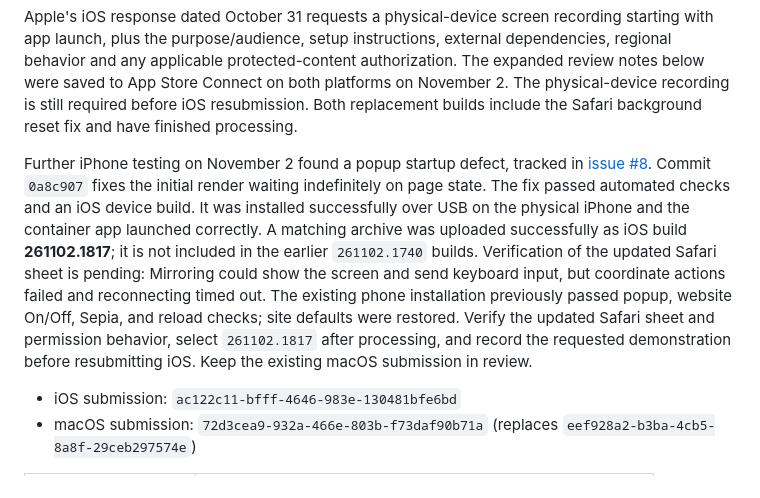
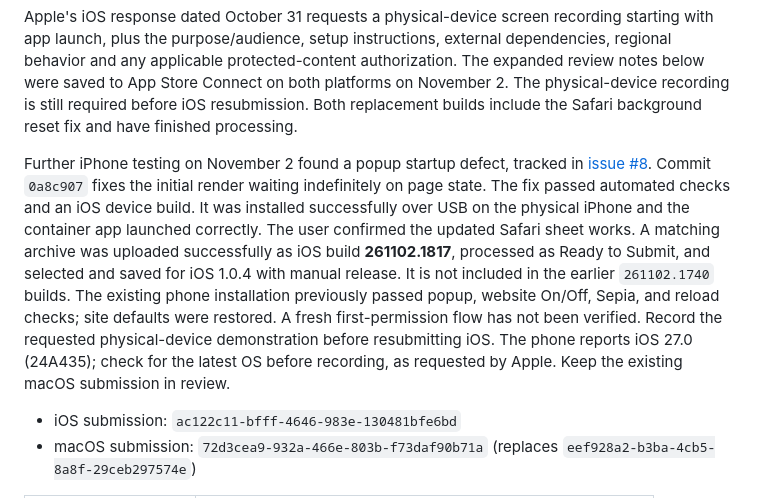
Before and after one commit to mohsen1/nyx, a Markdown page: docs/appstore/listing.md, the part around the change. Drawn GitHub-style.

Commit message:
Record working iPhone update and selected iOS build

```diff
--- a/docs/appstore/listing.md
+++ b/docs/appstore/listing.md
@@ -8,7 +8,7 @@ Version **1.0.4**, build **261102.1740**, uploaded for both platforms on **2026-
 
 Apple's iOS response dated October 31 requests a physical-device screen recording starting with app launch, plus the purpose/audience, setup instructions, external dependencies, regional behavior and any applicable protected-content authorization. The expanded review notes below were saved to App Store Connect on both platforms on November 2. The physical-device recording is still required before iOS resubmission. Both replacement builds include the Safari background reset fix and have finished processing.
 
-Further iPhone testing on November 2 found a popup startup defect, tracked in [issue #8](https://github.com/mohsen1/nyx/issues/8). Commit `0a8c907` fixes the initial render waiting indefinitely on page state. The fix passed automated checks and an iOS device build. It was installed successfully over USB on the physical iPhone and the container app launched correctly. A matching archive was uploaded successfully as iOS build **261102.1817**; it is not included in the earlier `261102.1740` builds. Verification of the updated Safari sheet is pending: Mirroring could show the screen and send keyboard input, but coordinate actions failed and reconnecting timed out. The existing phone installation previously passed popup, website On/Off, Sepia, and reload checks; site defaults were restored. Verify the updated Safari sheet and permission behavior, select `261102.1817` after processing, and record the requested demonstration before resubmitting iOS. Keep the existing macOS submission in review.
+Further iPhone testing on November 2 found a popup startup defect, tracked in [issue #8](https://github.com/mohsen1/nyx/issues/8). Commit `0a8c907` fixes the initial render waiting indefinitely on page state. The fix passed automated checks and an iOS device build. It was installed successfully over USB on the physical iPhone and the container app launched correctly. The user confirmed the updated Safari sheet works. A matching archive was uploaded successfully as iOS build **261102.1817**, processed as Ready to Submit, and selected and saved for iOS 1.0.4 with manual release. It is not included in the earlier `261102.1740` builds. The existing phone installation previously passed popup, website On/Off, Sepia, and reload checks; site defaults were restored. A fresh first-permission flow has not been verified. Record the requested physical-device demonstration before resubmitting iOS. The phone reports iOS 27.0 (24A435); check for the latest OS before recording, as requested by Apple. Keep the existing macOS submission in review.
 
 - iOS submission: `ac122c11-bfff-4646-983e-130481bfe6bd`
 - macOS submission: `72d3cea9-932a-466e-803b-f73daf90b71a` (replaces `eef928a2-b3ba-4cb5-8a8f-29ceb297574e`)
```
